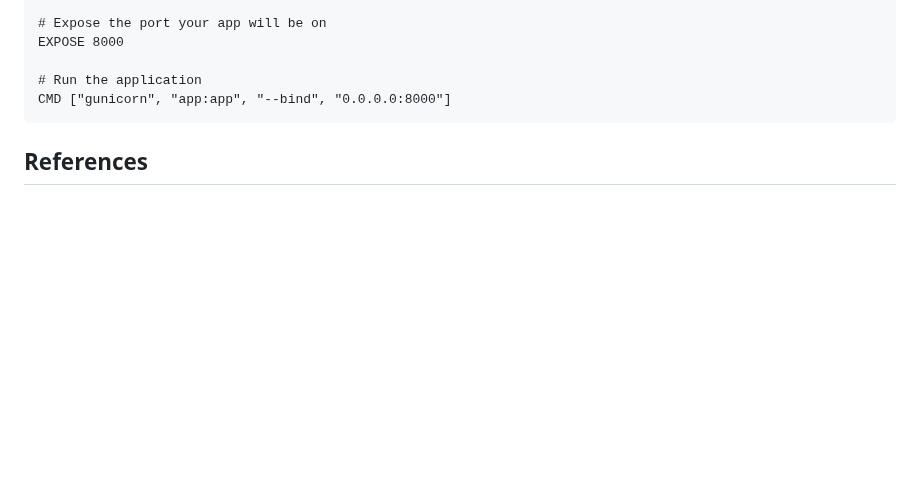
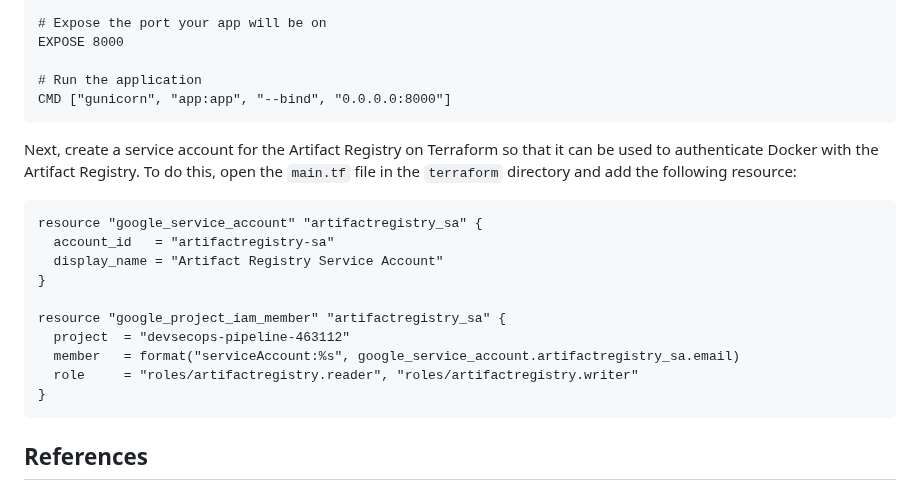
Before and after one commit to cheran99/End-to-End-DevSecOps-Pipeline-with-CI-CD, a Markdown page: README.md, the part around the change. Rendered like a GitHub page; blank space fills up the shorter version.

````diff
--- a/README.md
+++ b/README.md
@@ -449,6 +449,20 @@ EXPOSE 8000
 CMD ["gunicorn", "app:app", "--bind", "0.0.0.0:8000"]
 ```
 
+Next, create a service account for the Artifact Registry on Terraform so that it can be used to authenticate Docker with the Artifact Registry. To do this, open the `main.tf` file in the `terraform` directory and add the following resource:
+```
+resource "google_service_account" "artifactregistry_sa" {
+  account_id   = "artifactregistry-sa"
+  display_name = "Artifact Registry Service Account"
+}
+
+resource "google_project_iam_member" "artifactregistry_sa" {
+  project  = "devsecops-pipeline-463112"
+  member   = format("serviceAccount:%s", google_service_account.artifactregistry_sa.email)
+  role     = "roles/artifactregistry.reader", "roles/artifactregistry.writer"
+}
+```
+
 
 
 
````
